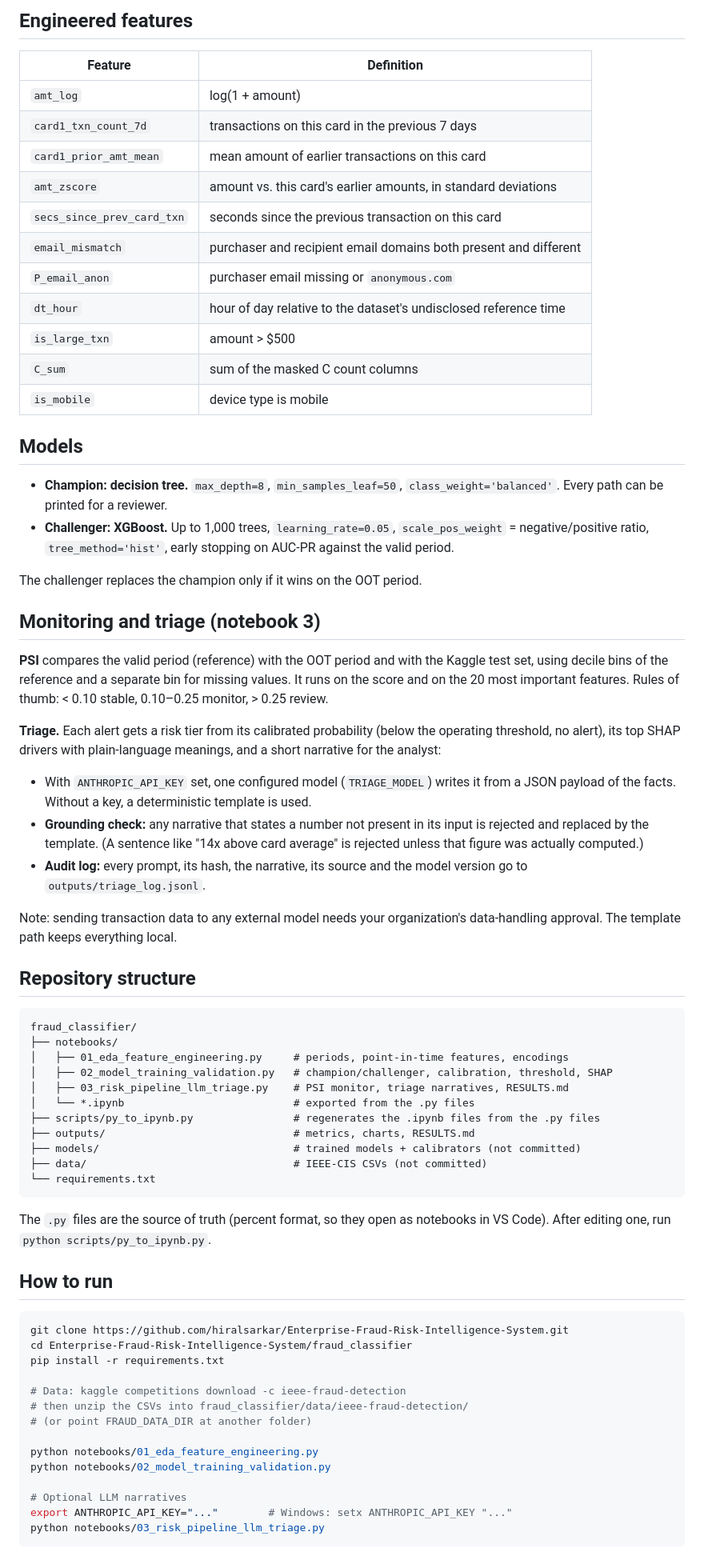
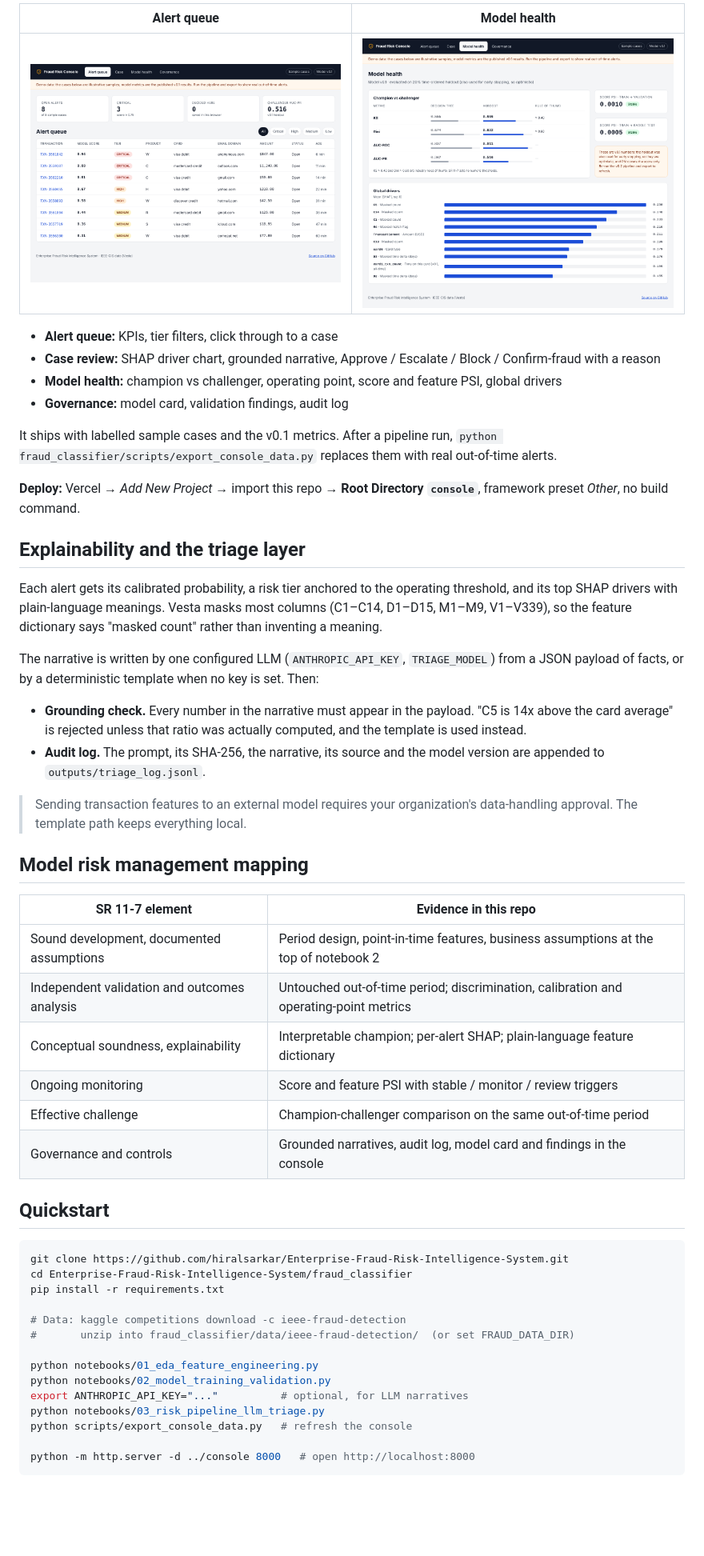
Before and after one commit to hiralsarkar/Enterprise-Fraud-Risk-Intelligence-System, a Markdown page: README.md, the part around one of its changes. Shown at 80% size. GitHub-like rendering; pictures changed too: docs/images/console-health.png (added), docs/images/console-queue.png (added); blank space fills up the shorter version.

````diff
--- a/README.md
+++ b/README.md
@@ -61,58 +96,40 @@ KS > 0.40 and Gini > 0.60 are common industry rules of thumb for a usable model.
 
-## Engineered features
+| Alert queue | Model health |
+|---|---|
+| <img src="docs/images/console-queue.png" alt="Alert queue with risk tiers" width="420"> | <img src="docs/images/console-health.png" alt="Model health: champion vs challenger, PSI, global drivers" width="420"> |
 
-| Feature | Definition |
+- **Alert queue:** KPIs, tier filters, click through to a case
+- **Case review:** SHAP driver chart, grounded narrative, Approve / Escalate / Block / Confirm-fraud with a reason
+- **Model health:** champion vs challenger, operating point, score and feature PSI, global drivers
+- **Governance:** model card, validation findings, audit log
+
+It ships with labelled sample cases and the v0.1 metrics. After a pipeline run, `python fraud_classifier/scripts/export_console_data.py` replaces them with real out-of-time alerts.
+
+**Deploy:** Vercel → *Add New Project* → import this repo → **Root Directory `console`**, framework preset *Other*, no build command.
+
+## Explainability and the triage layer
+
+Each alert gets its calibrated probability, a risk tier anchored to the operating threshold, and its top SHAP drivers with plain-language meanings. Vesta masks most columns (C1–C14, D1–D15, M1–M9, V1–V339), so the feature dictionary says "masked count" rather than inventing a meaning.
+
+The narrative is written by one configured LLM (`ANTHROPIC_API_KEY`, `TRIAGE_MODEL`) from a JSON payload of facts, or by a deterministic template when no key is set. Then:
+
+- **Grounding check.** Every number in the narrative must appear in the payload. "C5 is 14x above the card average" is rejected unless that ratio was actually computed, and the template is used instead.
+- **Audit log.** The prompt, its SHA-256, the narrative, its source and the model version are appended to `outputs/triage_log.jsonl`.
+
+> Sending transaction features to an external model requires your organization's data-handling approval. The template path keeps everything local.
+
+## Model risk management mapping
+
+| SR 11-7 element | Evidence in this repo |
 |---|---|
-| `amt_log` | log(1 + amount) |
-| `card1_txn_count_7d` | transactions on this card in the previous 7 days |
-| `card1_prior_amt_mean` | mean amount of earlier transactions on this card |
-| `amt_zscore` | amount vs. this card's earlier amounts, in standard deviations |
-| `secs_since_prev_card_txn` | seconds since the previous transaction on this card |
-| `email_mismatch` | purchaser and recipient email domains both present and different |
-| `P_email_anon` | purchaser email missing or `anonymous.com` |
-| `dt_hour` | hour of day relative to the dataset's undisclosed reference time |
-| `is_large_txn` | amount > $500 |
-| `C_sum` | sum of the masked C count columns |
-| `is_mobile` | device type is mobile |
+| Sound development, documented assumptions | Period design, point-in-time features, business assumptions at the top of notebook 2 |
+| Independent validation and outcomes analysis | Untouched out-of-time period; discrimination, calibration and operating-point metrics |
+| Conceptual soundness, explainability | Interpretable champion; per-alert SHAP; plain-language feature dictionary |
+| Ongoing monitoring | Score and feature PSI with stable / monitor / review triggers |
+| Effective challenge | Champion-challenger comparison on the same out-of-time period |
+| Governance and controls | Grounded narratives, audit log, model card and findings in the console |
 
-## Models
-
-- **Champion: decision tree.** `max_depth=8`, `min_samples_leaf=50`, `class_weight='balanced'`. Every path can be printed for a reviewer.
-- **Challenger: XGBoost.** Up to 1,000 trees, `learning_rate=0.05`, `scale_pos_weight` = negative/positive ratio, `tree_method='hist'`, early stopping on AUC-PR against the valid period.
-
-The challenger replaces the champion only if it wins on the OOT period.
-
-## Monitoring and triage (notebook 3)
-
-**PSI** compares the valid period (reference) with the OOT period and with the Kaggle test set, using decile bins of the reference and a separate bin for missing values. It runs on the score and on the 20 most important features. Rules of thumb: < 0.10 stable, 0.10–0.25 monitor, > 0.25 review.
-
-**Triage.** Each alert gets a risk tier from its calibrated probability (below the operating threshold, no alert), its top SHAP drivers with plain-language meanings, and a short narrative for the analyst:
-
-- With `ANTHROPIC_API_KEY` set, one configured model (`TRIAGE_MODEL`) writes it from a JSON payload of the facts. Without a key, a deterministic template is used.
-- **Grounding check:** any narrative that states a number not present in its input is rejected and replaced by the template. (A sentence like "14x above card average" is rejected unless that figure was actually computed.)
-- **Audit log:** every prompt, its hash, the narrative, its source and the model version go to `outputs/triage_log.jsonl`.
-
-Note: sending transaction data to any external model needs your organization's data-handling approval. The template path keeps everything local.
-
-## Repository structure
-
-```
-fraud_classifier/
-├── notebooks/
-│   ├── 01_eda_feature_engineering.py     # periods, point-in-time features, encodings
-│   ├── 02_model_training_validation.py   # champion/challenger, calibration, threshold, SHAP
-│   ├── 03_risk_pipeline_llm_triage.py    # PSI monitor, triage narratives, RESULTS.md
-│   └── *.ipynb                           # exported from the .py files
-├── scripts/py_to_ipynb.py                # regenerates the .ipynb files from the .py files
-├── outputs/                              # metrics, charts, RESULTS.md
-├── models/                               # trained models + calibrators (not committed)
-├── data/                                 # IEEE-CIS CSVs (not committed)
-└── requirements.txt
-```
-
-The `.py` files are the source of truth (percent format, so they open as notebooks in VS Code). After editing one, run `python scripts/py_to_ipynb.py`.
-
-## How to run
+## Quickstart
 
 ```bash
 git clone https://github.com/hiralsarkar/Enterprise-Fraud-Risk-Intelligence-System.git
@@ -120,14 +137,14 @@ cd Enterprise-Fraud-Risk-Intelligence-System/fraud_classifier
 pip install -r requirements.txt
 
 # Data: kaggle competitions download -c ieee-fraud-detection
-# then unzip the CSVs into fraud_classifier/data/ieee-fraud-detection/
-# (or point FRAUD_DATA_DIR at another folder)
+#       unzip into fraud_classifier/data/ieee-fraud-detection/  (or set FRAUD_DATA_DIR)
 
 python notebooks/01_eda_feature_engineering.py
 python notebooks/02_model_training_validation.py
+export ANTHROPIC_API_KEY="..."          # optional, for LLM narratives
+python notebooks/03_risk_pipeline_llm_triage.py
+python scripts/export_console_data.py   # refresh the console
 
-# Optional LLM narratives
-export ANTHROPIC_API_KEY="..."        # Windows: setx ANTHROPIC_API_KEY "..."
-python notebooks/03_risk_pipeline_llm_triage.py
+python -m http.server -d ../console 8000   # open http://localhost:8000
 ```
 
````
Also changed, not shown: other parts of README.md (+105 -44 lines), docs/images/console-case.png (added), 5 other files.
